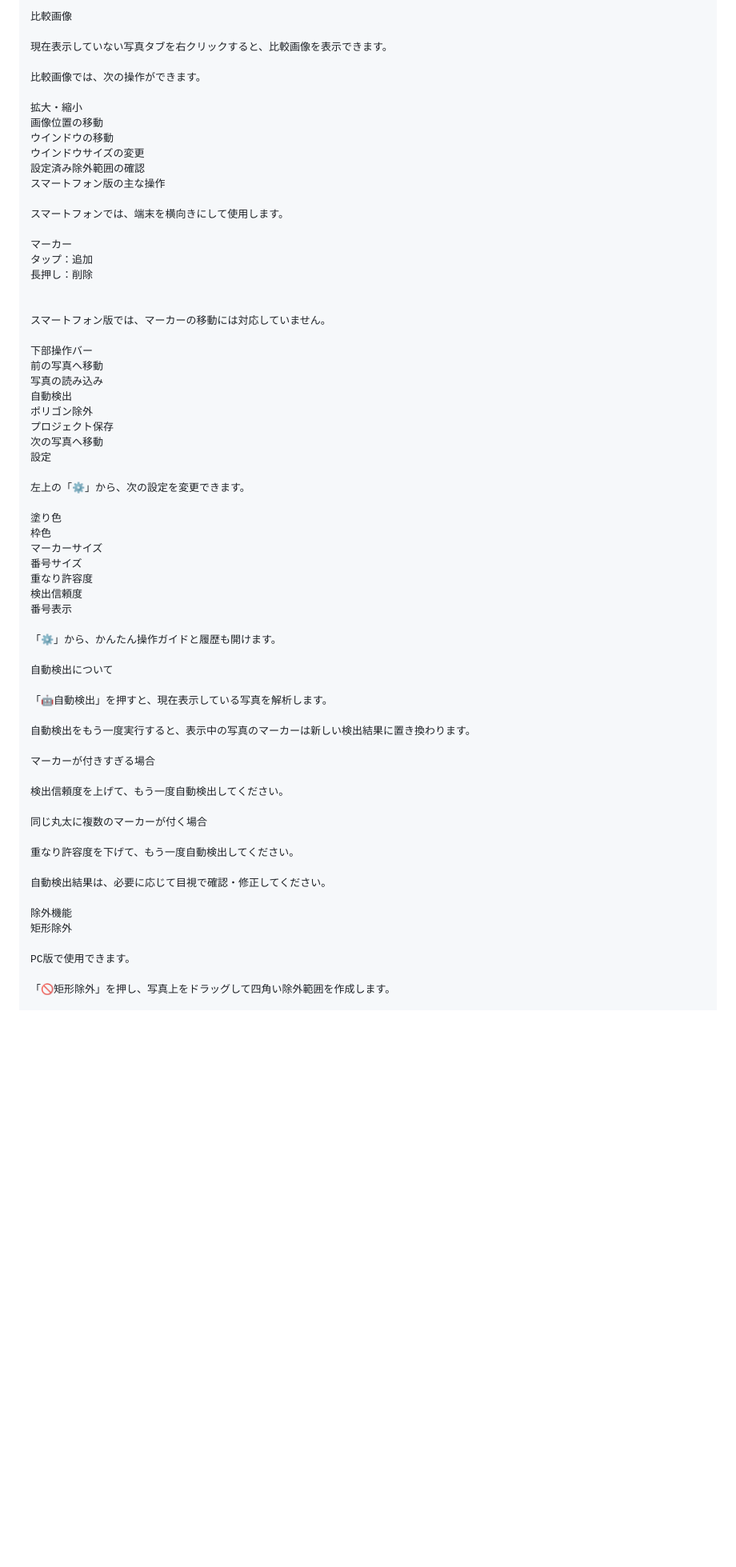
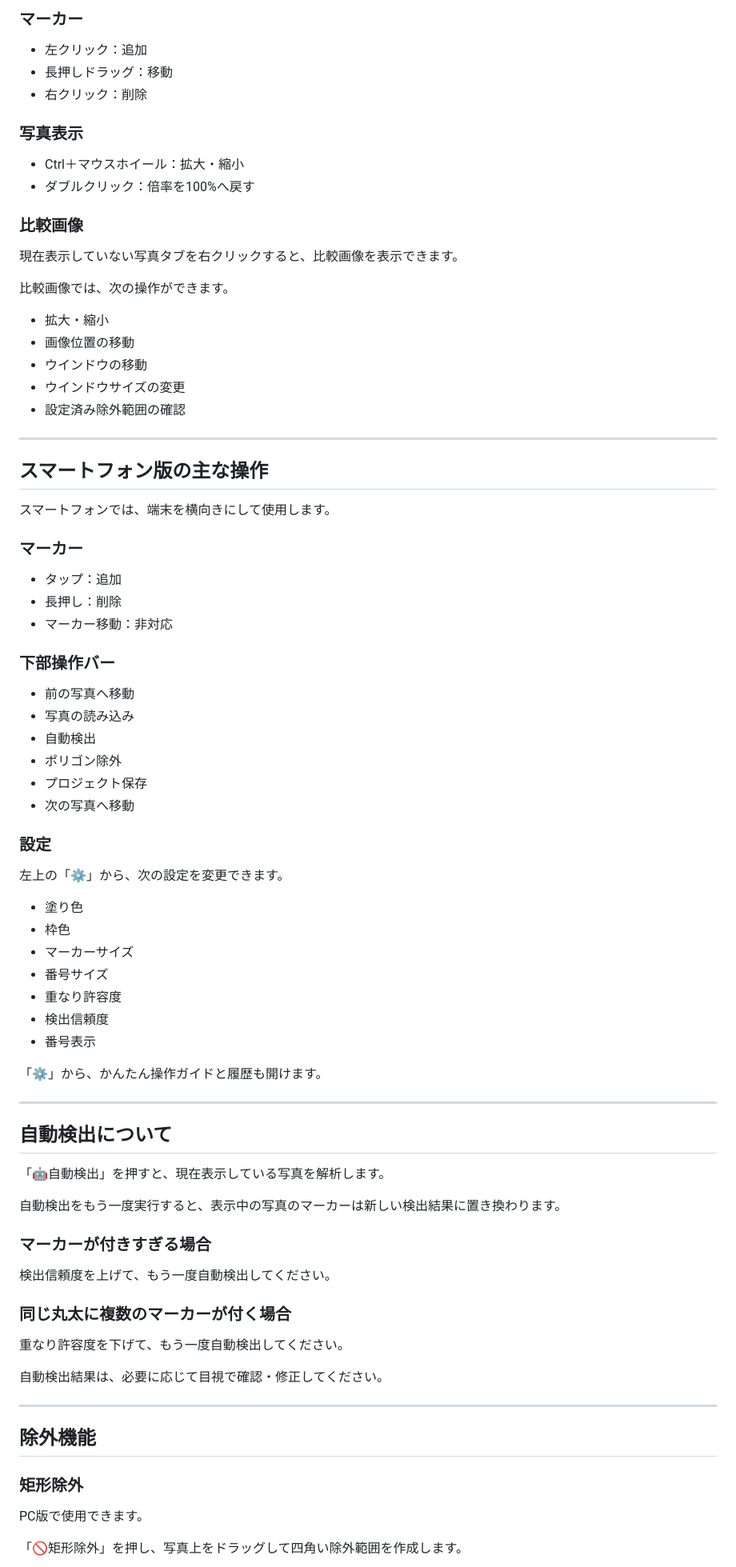
Before and after one commit to kontaad03-ctrl/log-counter-ai, a Markdown page: README.md, the part around one of its changes. Shown at 80% size. Rendered like a GitHub page; blank space fills up the shorter version.

```diff
--- a/README.md
+++ b/README.md
@@ -89,65 +93,85 @@ Ctrl＋マウスホイール：拡大・縮小
 
-比較画像
+### マーカー
+
+- 左クリック：追加
+- 長押しドラッグ：移動
+- 右クリック：削除
+
+### 写真表示
+
+- Ctrl＋マウスホイール：拡大・縮小
+- ダブルクリック：倍率を100%へ戻す
+
+### 比較画像
 
 現在表示していない写真タブを右クリックすると、比較画像を表示できます。
 
 比較画像では、次の操作ができます。
 
-拡大・縮小
-画像位置の移動
-ウインドウの移動
-ウインドウサイズの変更
-設定済み除外範囲の確認
-スマートフォン版の主な操作
+- 拡大・縮小
+- 画像位置の移動
+- ウインドウの移動
+- ウインドウサイズの変更
+- 設定済み除外範囲の確認
+
+---
+
+## スマートフォン版の主な操作
 
 スマートフォンでは、端末を横向きにして使用します。
 
-マーカー
-タップ：追加
-長押し：削除
+### マーカー
 
+- タップ：追加
+- 長押し：削除
+- マーカー移動：非対応
 
-スマートフォン版では、マーカーの移動には対応していません。
+### 下部操作バー
 
-下部操作バー
-前の写真へ移動
-写真の読み込み
-自動検出
-ポリゴン除外
-プロジェクト保存
-次の写真へ移動
-設定
+- 前の写真へ移動
+- 写真の読み込み
+- 自動検出
+- ポリゴン除外
+- プロジェクト保存
+- 次の写真へ移動
+
+### 設定
 
 左上の「⚙」から、次の設定を変更できます。
 
-塗り色
-枠色
-マーカーサイズ
-番号サイズ
-重なり許容度
-検出信頼度
-番号表示
+- 塗り色
+- 枠色
+- マーカーサイズ
+- 番号サイズ
+- 重なり許容度
+- 検出信頼度
+- 番号表示
 
 「⚙」から、かんたん操作ガイドと履歴も開けます。
 
-自動検出について
+---
+
+## 自動検出について
 
 「🤖自動検出」を押すと、現在表示している写真を解析します。
 
 自動検出をもう一度実行すると、表示中の写真のマーカーは新しい検出結果に置き換わります。
 
-マーカーが付きすぎる場合
+### マーカーが付きすぎる場合
 
 検出信頼度を上げて、もう一度自動検出してください。
 
-同じ丸太に複数のマーカーが付く場合
+### 同じ丸太に複数のマーカーが付く場合
 
 重なり許容度を下げて、もう一度自動検出してください。
 
 自動検出結果は、必要に応じて目視で確認・修正してください。
 
-除外機能
-矩形除外
+---
+
+## 除外機能
+
+### 矩形除外
 
 PC版で使用できます。
 
```
Also changed, not shown: other parts of README.md (+172 -138 lines).
